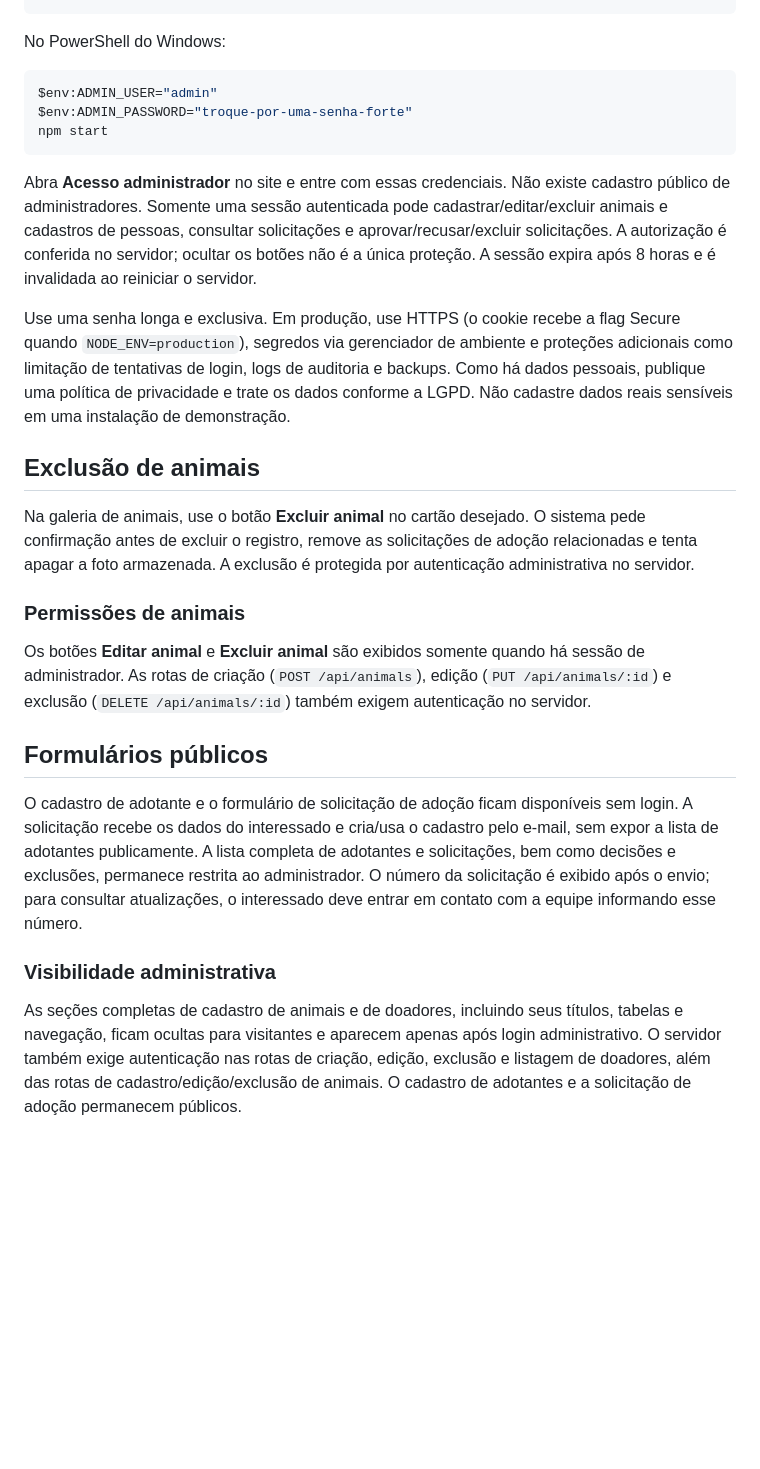
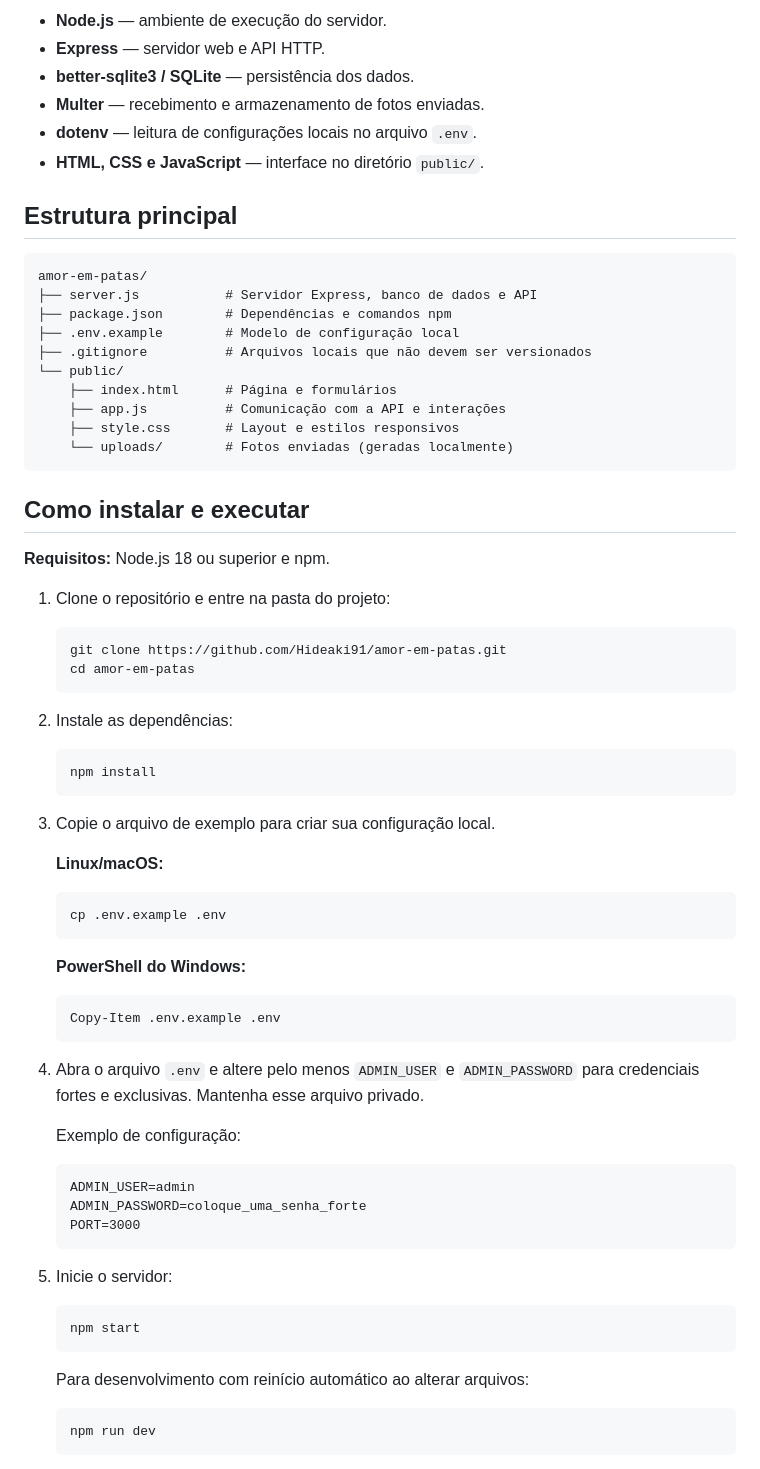
Before and after one commit to Hideaki91/amor-em-patas, a Markdown page: README.md, the part around one of its changes. GitHub-like rendering; blank space fills up the shorter version.

Commit message:
Document full application workflow in README

````diff
--- a/README.md
+++ b/README.md
@@ -30,22 +50,71 @@ ADMIN_USER=admin ADMIN_PASSWORD='troque-por-uma-senha-forte' npm start
+- **Node.js** — ambiente de execução do servidor.
+- **Express** — servidor web e API HTTP.
+- **better-sqlite3 / SQLite** — persistência dos dados.
+- **Multer** — recebimento e armazenamento de fotos enviadas.
+- **dotenv** — leitura de configurações locais no arquivo `.env`.
+- **HTML, CSS e JavaScript** — interface no diretório `public/`.
+
+## Estrutura principal
+
+```text
+amor-em-patas/
+├── server.js           # Servidor Express, banco de dados e API
+├── package.json        # Dependências e comandos npm
+├── .env.example        # Modelo de configuração local
+├── .gitignore          # Arquivos locais que não devem ser versionados
+└── public/
+    ├── index.html      # Página e formulários
+    ├── app.js          # Comunicação com a API e interações
+    ├── style.css       # Layout e estilos responsivos
+    └── uploads/        # Fotos enviadas (geradas localmente)
 ```
-No PowerShell do Windows:
-```powershell
-$env:ADMIN_USER="admin"
-$env:ADMIN_PASSWORD="troque-por-uma-senha-forte"
-npm start
-```
-Abra **Acesso administrador** no site e entre com essas credenciais. Não existe cadastro público de administradores. Somente uma sessão autenticada pode cadastrar/editar/excluir animais e cadastros de pessoas, consultar solicitações e aprovar/recusar/excluir solicitações. A autorização é conferida no servidor; ocultar os botões não é a única proteção. A sessão expira após 8 horas e é invalidada ao reiniciar o servidor.
 
-Use uma senha longa e exclusiva. Em produção, use HTTPS (o cookie recebe a flag Secure quando `NODE_ENV=production`), segredos via gerenciador de ambiente e proteções adicionais como limitação de tentativas de login, logs de auditoria e backups. Como há dados pessoais, publique uma política de privacidade e trate os dados conforme a LGPD. Não cadastre dados reais sensíveis em uma instalação de demonstração.
+## Como instalar e executar
 
-## Exclusão de animais
-Na galeria de animais, use o botão **Excluir animal** no cartão desejado. O sistema pede confirmação antes de excluir o registro, remove as solicitações de adoção relacionadas e tenta apagar a foto armazenada. A exclusão é protegida por autenticação administrativa no servidor.
+**Requisitos:** Node.js 18 ou superior e npm.
 
-### Permissões de animais
-Os botões **Editar animal** e **Excluir animal** são exibidos somente quando há sessão de administrador. As rotas de criação (`POST /api/animals`), edição (`PUT /api/animals/:id`) e exclusão (`DELETE /api/animals/:id`) também exigem autenticação no servidor.
+1. Clone o repositório e entre na pasta do projeto:
 
-## Formulários públicos
-O cadastro de adotante e o formulário de solicitação de adoção ficam disponíveis sem login. A solicitação recebe os dados do interessado e cria/usa o cadastro pelo e-mail, sem expor a lista de adotantes publicamente. A lista completa de adotantes e solicitações, bem como decisões e exclusões, permanece restrita ao administrador. O número da solicitação é exibido após o envio; para consultar atualizações, o interessado deve entrar em contato com a equipe informando esse número.
+   ```bash
+   git clone https://github.com/Hideaki91/amor-em-patas.git
+   cd amor-em-patas
+   ```
 
-### Visibilidade administrativa
-As seções completas de cadastro de animais e de doadores, incluindo seus títulos, tabelas e navegação, ficam ocultas para visitantes e aparecem apenas após login administrativo. O servidor também exige autenticação nas rotas de criação, edição, exclusão e listagem de doadores, além das rotas de cadastro/edição/exclusão de animais. O cadastro de adotantes e a solicitação de adoção permanecem públicos.
+2. Instale as dependências:
+
+   ```bash
+   npm install
+   ```
+
+3. Copie o arquivo de exemplo para criar sua configuração local.
+
+   **Linux/macOS:**
+   ```bash
+   cp .env.example .env
+   ```
+
+   **PowerShell do Windows:**
+   ```powershell
+   Copy-Item .env.example .env
+   ```
+
+4. Abra o arquivo `.env` e altere pelo menos `ADMIN_USER` e `ADMIN_PASSWORD` para credenciais fortes e exclusivas. Mantenha esse arquivo privado.
+
+   Exemplo de configuração:
+   ```dotenv
+   ADMIN_USER=admin
+   ADMIN_PASSWORD=coloque_uma_senha_forte
+   PORT=3000
+   ```
+
+5. Inicie o servidor:
+
+   ```bash
+   npm start
+   ```
+
+   Para desenvolvimento com reinício automático ao alterar arquivos:
+   ```bash
+   npm run dev
+   ```
+
````
Also changed, not shown: other parts of README.md (+84 -23 lines).
